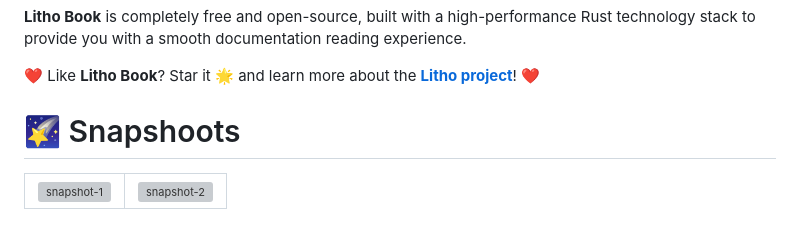
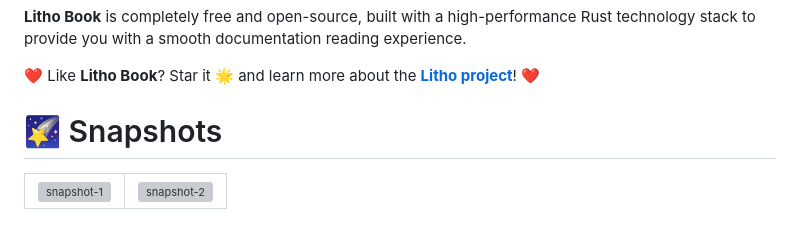
Before and after one commit to sopaco/litho-book, a Markdown page: README.md, the part around the change. Drawn GitHub-style; grey boxes are pictures that could not be loaded.

```diff
--- a/README.md
+++ b/README.md
@@ -29,7 +29,7 @@
 ❤️ Like **Litho Book**? Star it 🌟 and learn more about the [**Litho project**](https://github.com/sopaco/deepwiki-rs)! ❤️
 
 
-# 🌠 Snapshoots
+# 🌠 Snapshots
 <div style="text-align: center;">
   <table style="width: 100%; margin: 0 auto;">
     <tr>
```
